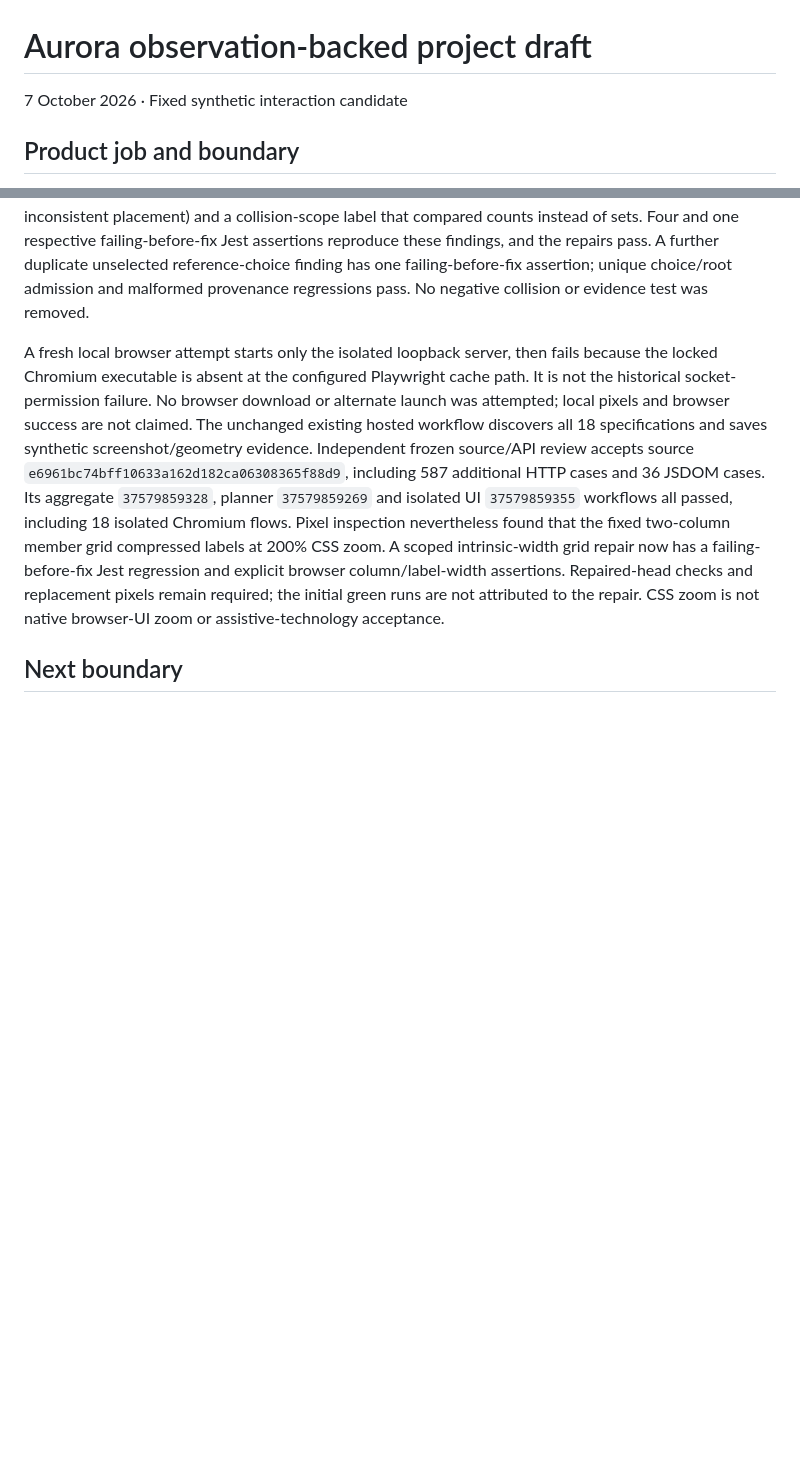
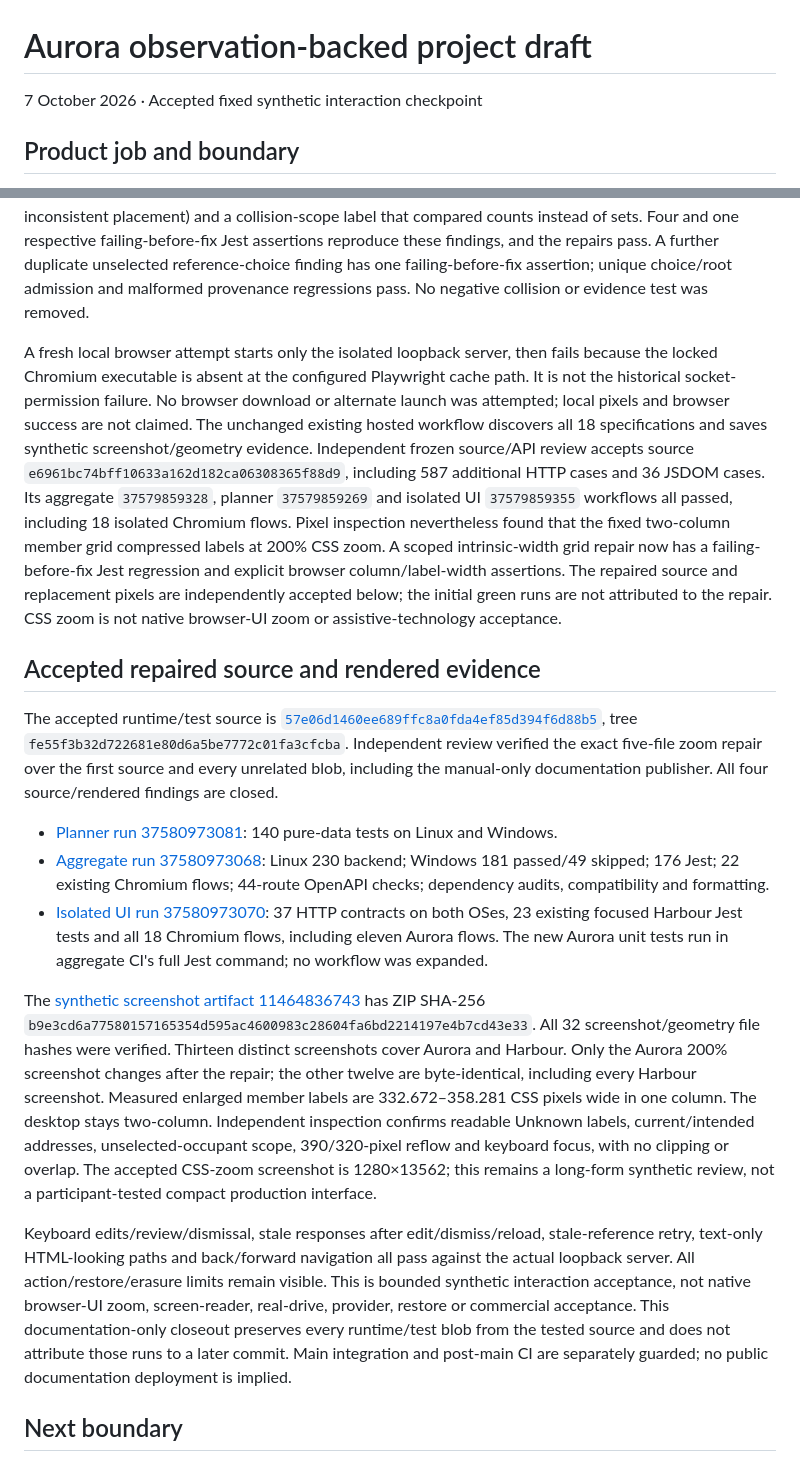
Before and after one commit to krahd/disk_organiser, a Markdown page: docs/drive-administration/OBSERVATION-VIEW.md, 2 parts joined by grey strips. GitHub-like rendering; blank space fills up the shorter version.

Commit message:
Record independently accepted Aurora source and rendered evidence

```diff
--- a/docs/drive-administration/OBSERVATION-VIEW.md
+++ b/docs/drive-administration/OBSERVATION-VIEW.md
@@ -1,6 +1,6 @@
 # Aurora observation-backed project draft
 
-7 October 2026 · Fixed synthetic interaction candidate
+7 October 2026 · Accepted fixed synthetic interaction checkpoint
 
 ## Product job and boundary
 
@@ -86,7 +86,19 @@ Local checks pass: 140 unchanged pure-data tests in both working directories, 37
 
 Pre-freeze adversarial review found a response-admission gap (duplicate rows, altered recorded facts and inconsistent placement) and a collision-scope label that compared counts instead of sets. Four and one respective failing-before-fix Jest assertions reproduce these findings, and the repairs pass. A further duplicate unselected reference-choice finding has one failing-before-fix assertion; unique choice/root admission and malformed provenance regressions pass. No negative collision or evidence test was removed.
 
-A fresh local browser attempt starts only the isolated loopback server, then fails because the locked Chromium executable is absent at the configured Playwright cache path. It is not the historical socket-permission failure. No browser download or alternate launch was attempted; local pixels and browser success are not claimed. The unchanged existing hosted workflow discovers all 18 specifications and saves synthetic screenshot/geometry evidence. Independent frozen source/API review accepts source `e6961bc74bff10633a162d182ca06308365f88d9`, including 587 additional HTTP cases and 36 JSDOM cases. Its aggregate `37579859328`, planner `37579859269` and isolated UI `37579859355` workflows all passed, including 18 isolated Chromium flows. Pixel inspection nevertheless found that the fixed two-column member grid compressed labels at 200% CSS zoom. A scoped intrinsic-width grid repair now has a failing-before-fix Jest regression and explicit browser column/label-width assertions. Repaired-head checks and replacement pixels remain required; the initial green runs are not attributed to the repair. CSS zoom is not native browser-UI zoom or assistive-technology acceptance.
+A fresh local browser attempt starts only the isolated loopback server, then fails because the locked Chromium executable is absent at the configured Playwright cache path. It is not the historical socket-permission failure. No browser download or alternate launch was attempted; local pixels and browser success are not claimed. The unchanged existing hosted workflow discovers all 18 specifications and saves synthetic screenshot/geometry evidence. Independent frozen source/API review accepts source `e6961bc74bff10633a162d182ca06308365f88d9`, including 587 additional HTTP cases and 36 JSDOM cases. Its aggregate `37579859328`, planner `37579859269` and isolated UI `37579859355` workflows all passed, including 18 isolated Chromium flows. Pixel inspection nevertheless found that the fixed two-column member grid compressed labels at 200% CSS zoom. A scoped intrinsic-width grid repair now has a failing-before-fix Jest regression and explicit browser column/label-width assertions. The repaired source and replacement pixels are independently accepted below; the initial green runs are not attributed to the repair. CSS zoom is not native browser-UI zoom or assistive-technology acceptance.
+
+## Accepted repaired source and rendered evidence
+
+The accepted runtime/test source is [`57e06d1460ee689ffc8a0fda4ef85d394f6d88b5`](https://github.com/krahd/disk_organiser/commit/57e06d1460ee689ffc8a0fda4ef85d394f6d88b5), tree `fe55f3b32d722681e80d6a5be7772c01fa3cfcba`. Independent review verified the exact five-file zoom repair over the first source and every unrelated blob, including the manual-only documentation publisher. All four source/rendered findings are closed.
+
+- [Planner run 37580973081](https://github.com/krahd/disk_organiser/actions/runs/37580973081): 140 pure-data tests on Linux and Windows.
+- [Aggregate run 37580973068](https://github.com/krahd/disk_organiser/actions/runs/37580973068): Linux 230 backend; Windows 181 passed/49 skipped; 176 Jest; 22 existing Chromium flows; 44-route OpenAPI checks; dependency audits, compatibility and formatting.
+- [Isolated UI run 37580973070](https://github.com/krahd/disk_organiser/actions/runs/37580973070): 37 HTTP contracts on both OSes, 23 existing focused Harbour Jest tests and all 18 Chromium flows, including eleven Aurora flows. The new Aurora unit tests run in aggregate CI's full Jest command; no workflow was expanded.
+
+The [synthetic screenshot artifact 11464836743](https://github.com/krahd/disk_organiser/actions/runs/37580973070/artifacts/11464836743) has ZIP SHA-256 `b9e3cd6a77580157165354d595ac4600983c28604fa6bd2214197e4b7cd43e33`. All 32 screenshot/geometry file hashes were verified. Thirteen distinct screenshots cover Aurora and Harbour. Only the Aurora 200% screenshot changes after the repair; the other twelve are byte-identical, including every Harbour screenshot. Measured enlarged member labels are 332.672–358.281 CSS pixels wide in one column. The desktop stays two-column. Independent inspection confirms readable Unknown labels, current/intended addresses, unselected-occupant scope, 390/320-pixel reflow and keyboard focus, with no clipping or overlap. The accepted CSS-zoom screenshot is 1280×13562; this remains a long-form synthetic review, not a participant-tested compact production interface.
+
+Keyboard edits/review/dismissal, stale responses after edit/dismiss/reload, stale-reference retry, text-only HTML-looking paths and back/forward navigation all pass against the actual loopback server. All action/restore/erasure limits remain visible. This is bounded synthetic interaction acceptance, not native browser-UI zoom, screen-reader, real-drive, provider, restore or commercial acceptance. This documentation-only closeout preserves every runtime/test blob from the tested source and does not attribute those runs to a later commit. Main integration and post-main CI are separately guarded; no public documentation deployment is implied.
 
 ## Next boundary
 
```
Also changed, not shown: STATUS.md (+4 -3 lines).
